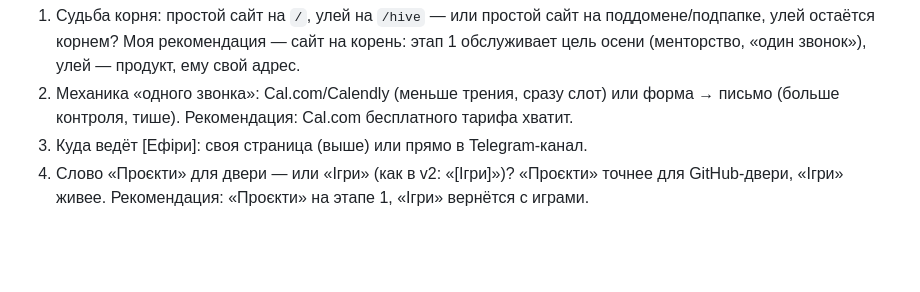
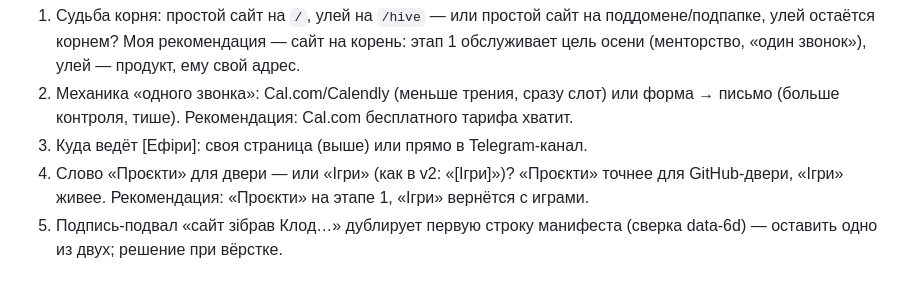
Before and after one commit to vladsdao/137lab, a Markdown page: site/SITE_STRUCTURE.md, the part around the change. Drawn GitHub-style; blank space fills up the shorter version.

```diff
--- a/site/SITE_STRUCTURE.md
+++ b/site/SITE_STRUCTURE.md
@@ -60,3 +60,4 @@ UA — первичный и единственный на старте. RU и E
 2. Механика «одного звонка»: Cal.com/Calendly (меньше трения, сразу слот) или форма → письмо (больше контроля, тише). Рекомендация: Cal.com бесплатного тарифа хватит.
 3. Куда ведёт [Ефіри]: своя страница (выше) или прямо в Telegram-канал.
 4. Слово «Проєкти» для двери — или «Ігри» (как в v2: «[Ігри]»)? «Проєкти» точнее для GitHub-двери, «Ігри» живее. Рекомендация: «Проєкти» на этапе 1, «Ігри» вернётся с играми.
+5. Подпись-подвал «сайт зібрав Клод…» дублирует первую строку манифеста (сверка data-6d) — оставить одно из двух; решение при вёрстке.
```
Also changed, not shown: site/GITHUB_STRATEGY.md (+1 -1 lines), site/MANIFEST_v3_UA.md (+2 -2 lines).
